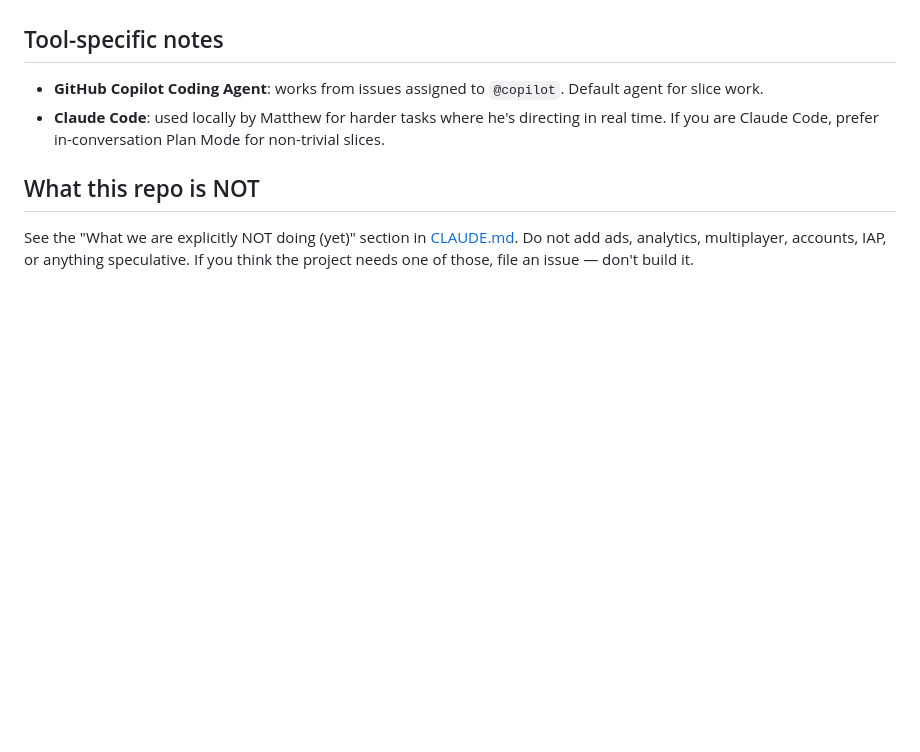
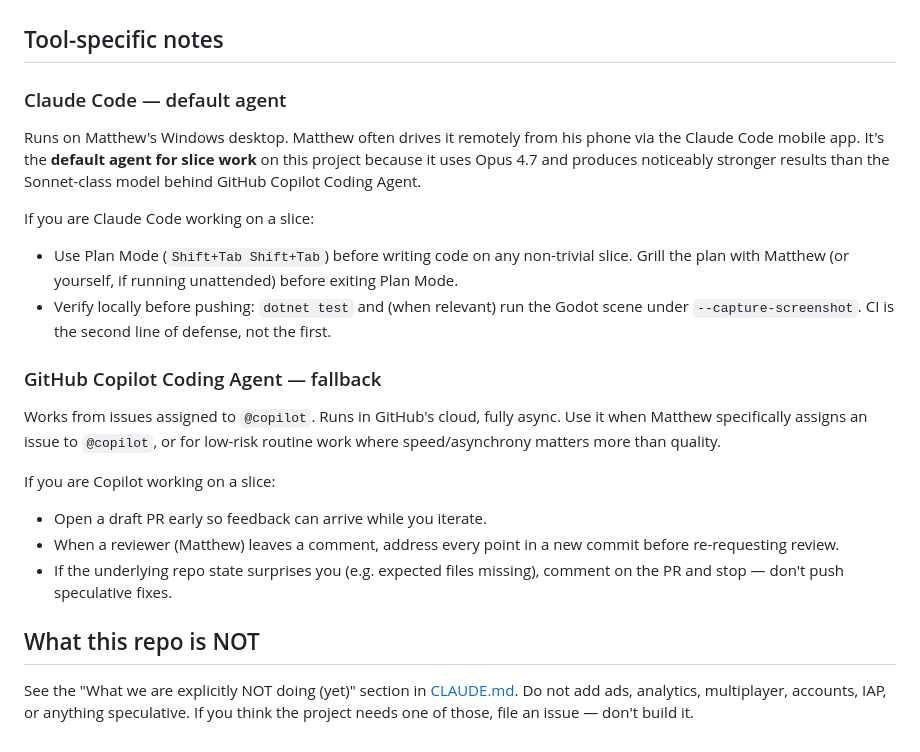
Before and after one commit to MatthewMuir-MLI/FlappyBird, a Markdown page: AGENTS.md, the part around the change. Rendered like a GitHub page; blank space fills up the shorter version.

Commit message:
chore: flip agent defaults — Claude Code primary, Copilot fallback
After running Slice 3 through Copilot Coding Agent and finding the output
quality below expectations (Sonnet 4.6 model behind Copilot vs. Opus 4.7
in Claude Code), flip the default. AGENTS.md now describes Claude Code as
the primary agent, with Copilot as the fallback for async/routine work.

Behavioral guidance for each is split so an incoming agent reads only
the section that applies to it.

```diff
--- a/AGENTS.md
+++ b/AGENTS.md
@@ -45,8 +45,21 @@ You are an AI coding agent (GitHub Copilot Coding Agent, Claude Code, or similar
 - If CI is failing for an environmental reason (not your code), say so explicitly — don't keep pushing.
 
 ## Tool-specific notes
-- **GitHub Copilot Coding Agent**: works from issues assigned to `@copilot`. Default agent for slice work.
-- **Claude Code**: used locally by Matthew for harder tasks where he's directing in real time. If you are Claude Code, prefer in-conversation Plan Mode for non-trivial slices.
+
+### Claude Code — default agent
+Runs on Matthew's Windows desktop. Matthew often drives it remotely from his phone via the Claude Code mobile app. It's the **default agent for slice work** on this project because it uses Opus 4.7 and produces noticeably stronger results than the Sonnet-class model behind GitHub Copilot Coding Agent.
+
+If you are Claude Code working on a slice:
+- Use Plan Mode (`Shift+Tab Shift+Tab`) before writing code on any non-trivial slice. Grill the plan with Matthew (or yourself, if running unattended) before exiting Plan Mode.
+- Verify locally before pushing: `dotnet test` and (when relevant) run the Godot scene under `--capture-screenshot`. CI is the second line of defense, not the first.
+
+### GitHub Copilot Coding Agent — fallback
+Works from issues assigned to `@copilot`. Runs in GitHub's cloud, fully async. Use it when Matthew specifically assigns an issue to `@copilot`, or for low-risk routine work where speed/asynchrony matters more than quality.
+
+If you are Copilot working on a slice:
+- Open a draft PR early so feedback can arrive while you iterate.
+- When a reviewer (Matthew) leaves a comment, address every point in a new commit before re-requesting review.
+- If the underlying repo state surprises you (e.g. expected files missing), comment on the PR and stop — don't push speculative fixes.
 
 ## What this repo is NOT
 See the "What we are explicitly NOT doing (yet)" section in [CLAUDE.md](CLAUDE.md). Do not add ads, analytics, multiplayer, accounts, IAP, or anything speculative. If you think the project needs one of those, file an issue — don't build it.
```
